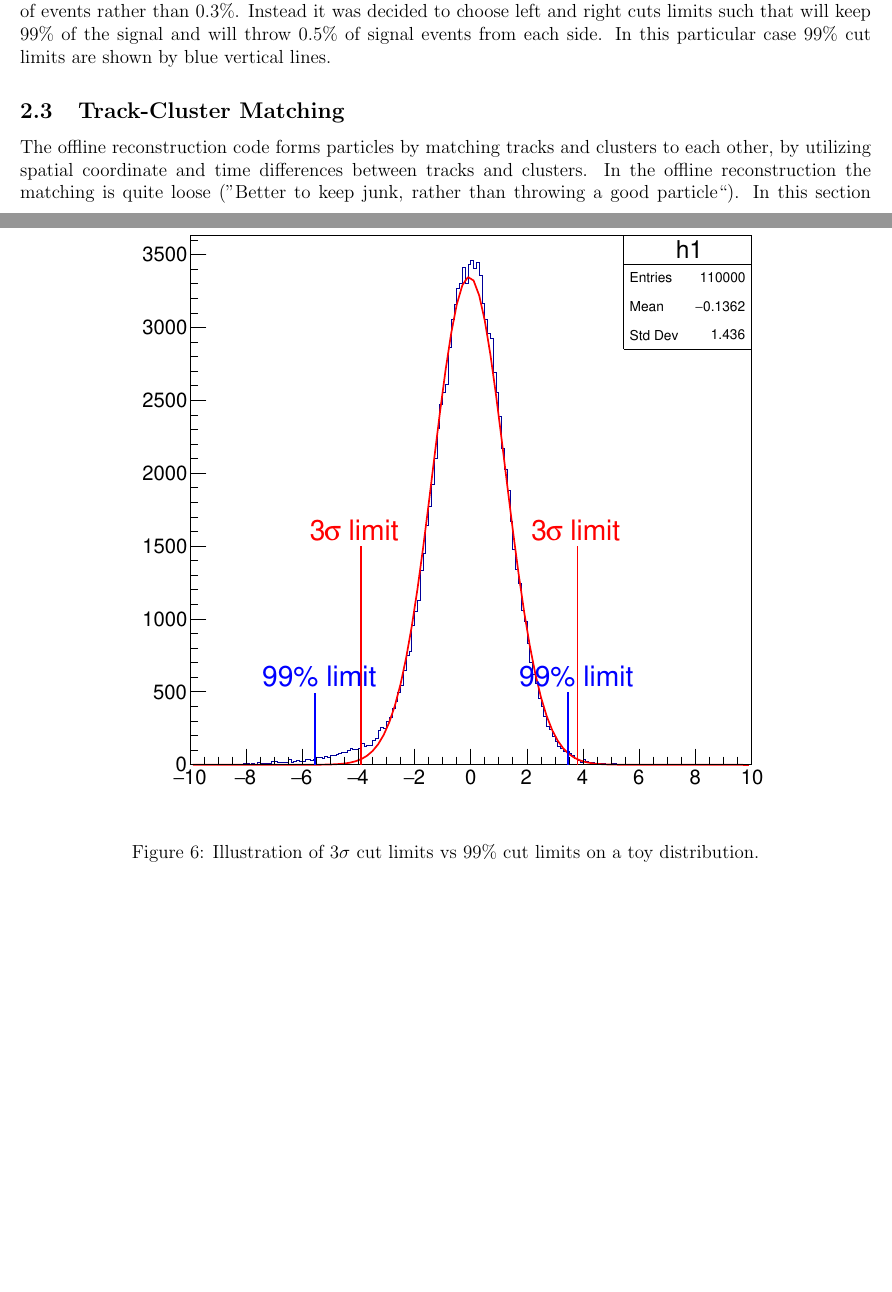
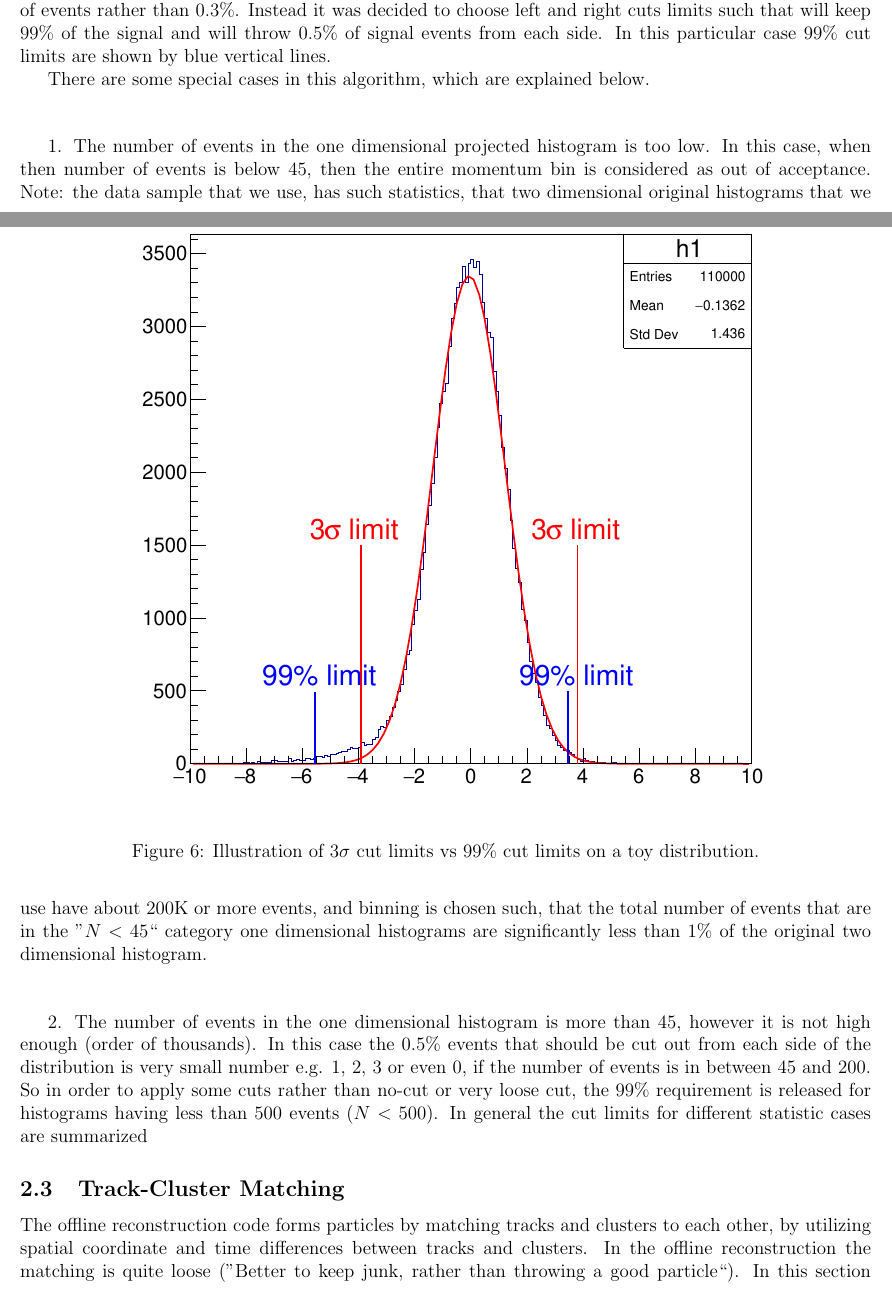
Before and after one commit to rafopar/BumpHunt_2016, a LaTeX document (pass4/Latex/Resonance_Search_2016.tex): two parts of pages 6 and 7 of 8 before the commit and two parts of pages 6 and 7 of 9 after it, joined at a grey line, cut so that both start at the same text, the shorter picture padded with empty space. The pictures show the PDF file pass4/Latex/Resonance_Search_2016.pdf that the author committed with the source.

Commit message:
The "Two dimensional cut" section is updated

```diff
--- a/pass4/Latex/Resonance_Search_2016.tex
+++ b/pass4/Latex/Resonance_Search_2016.tex
@@ -140,4 +140,16 @@ accidental background is minimal (negligible), and the resulting distribution wi
  \label{fig:CutLimitIllustration}
 \end{figure}
 %%%%%%%%%%%%%%%%%%%%%%%%%% F I G U R E %%%%%%%%%%%%%%%%%%%%%%%%%%%%%%%
-In such cases, the conventional $\pm 3\sigma$ cuts will not be will not keep $99.7\%$ but rather might cut more events. As an example in Fig.\ref{fig:CutLimitIllustration} shown a toy distribution which is not a pure Gaussian, but rather has a tail on the left side. The Gaussian fit is shown on top if the histogram and $\pm 3\sigma$ limits are shown by vertical red lines. One can see that $-3\sigma$ limit will cut several $\%$ of events rather than $0.3\%$. Instead it was decided to choose left and right cuts limits such that will keep $99\%$ of the signal and will throw $0.5\%$ of signal events from each side. In this particular case $99\%$ cut limits are shown by blue vertical lines.
+In such cases, the conventional $\pm 3\sigma$ cuts will not be will not keep $99.7\%$ but rather might cut more events. As an example in Fig.\ref{fig:CutLimitIllustration} shown a toy distribution which is not a pure Gaussian, but rather has a tail on the left side. The Gaussian fit is shown on top if the histogram and $\pm 3\sigma$ limits are shown by vertical red lines. One can see that $-3\sigma$ limit will cut several $\%$ of events rather than $0.3\%$. Instead it was decided to choose left and right cuts limits such that will keep $99\%$ of the signal and will throw $0.5\%$ of signal events from each side. In this particular case $99\%$ cut limits are shown by blue vertical lines. \newline \indent
+There are some special cases in this algorithm, which are explained below.
+\vskip 1cm
+1. The number of events in the one dimensional projected histogram is too low. In this case, when then number of events is below 45, then the entire momentum bin is considered as out of acceptance. Note: the data sample that we use, has such statistics, that two dimensional original histograms that we use have about 200K or more events, and binning is chosen such, that the total number of events that are in the ''$N < 45$`` category one dimensional histograms are significantly less than $1\%$ of the original two dimensional histogram.
+\vskip 1cm
+2. The number of events in the one dimensional histogram is more than 45, however it is not high enough (order of thousands). In this case the $0.5\%$ events that should be cut out from each side of the distribution is very small number e.g. 1, 2, 3 or even 0, if the number of events is in between 45 and 200. So in order to apply some cuts rather than no-cut or very loose cut, the $99\%$ requirement is released for histograms having less than 500 events ($N < 500$).
+In general the cut limits for different statistic cases are summarized
+\begin{table}[!htb]
+ \centering
+ \begin{tabular}{|l|r|}
+  \hline
+  $\#$ of events & cut limit \\ \hline
+  $\mathrm{ N > 500}$ & $98\%$ \\ \hline
@@ -144,3 +159,10 @@ In such cases, the conventional $\pm 3\sigma$ cuts will not be will not keep $99
+  $\mathrm{N < 45}$ & $0\%$ \\ \hline
+ \end{tabular}
+\caption{Cut limits for different statistic scenarios.}
+\label{tb:2DCutLimits}
+\end{table}
+
+
 \subsection{Track-Cluster Matching}
 The offline reconstruction code forms particles by matching tracks and clusters to each other, by utilizing spatial coordinate and time differences between tracks and clusters.
 In the offline reconstruction the matching is quite loose (''Better to keep junk, rather than throwing a good particle``). In this section spatial and time matching cuts are described. Both, time and position resolution of $e^{-}$ and $e^{+}$ clusters depend on particle momentum. The precision of the track projected coordinate at the ECal face does depend on the track momentum too. Because of these reasons we studied track-cluster matching as a function of momentum.
```
Also changed, not shown: pass4/Latex/Resonance_Search_2016.pdf, pass4/Latex/Resonance_Search_2016.tex (5 more changed lines).
